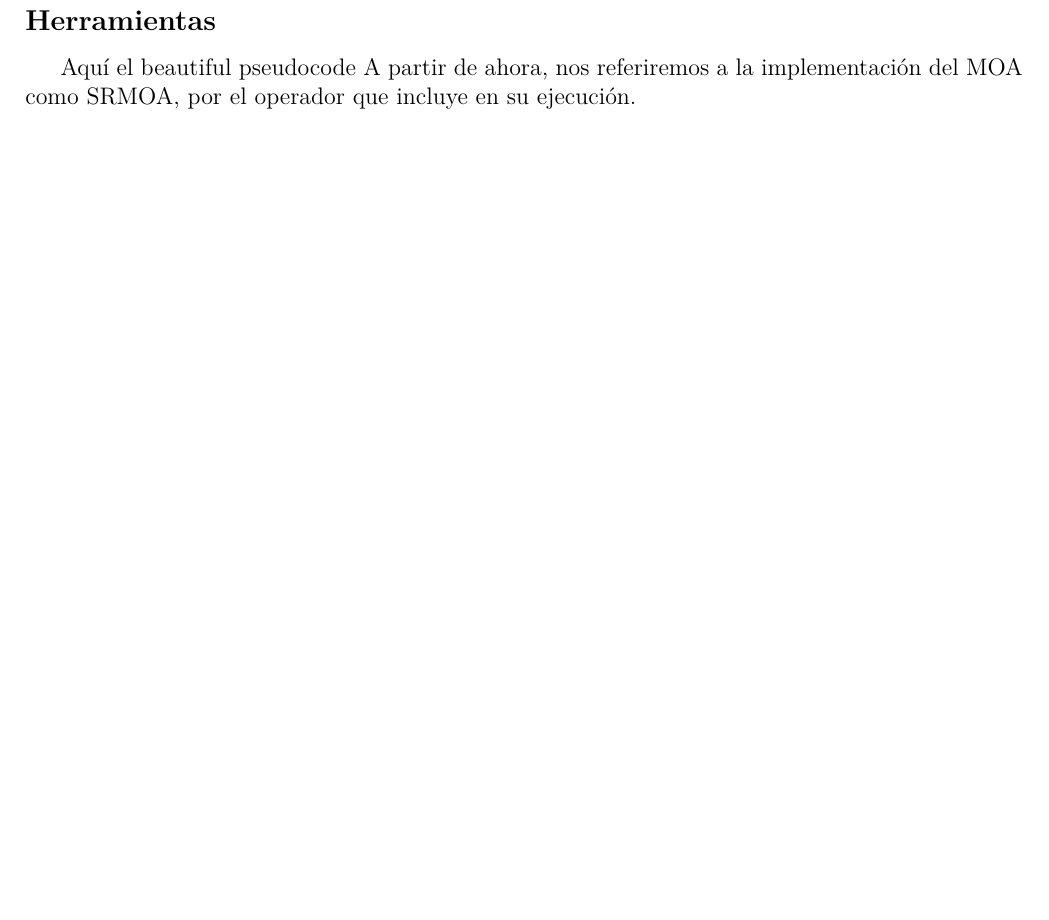
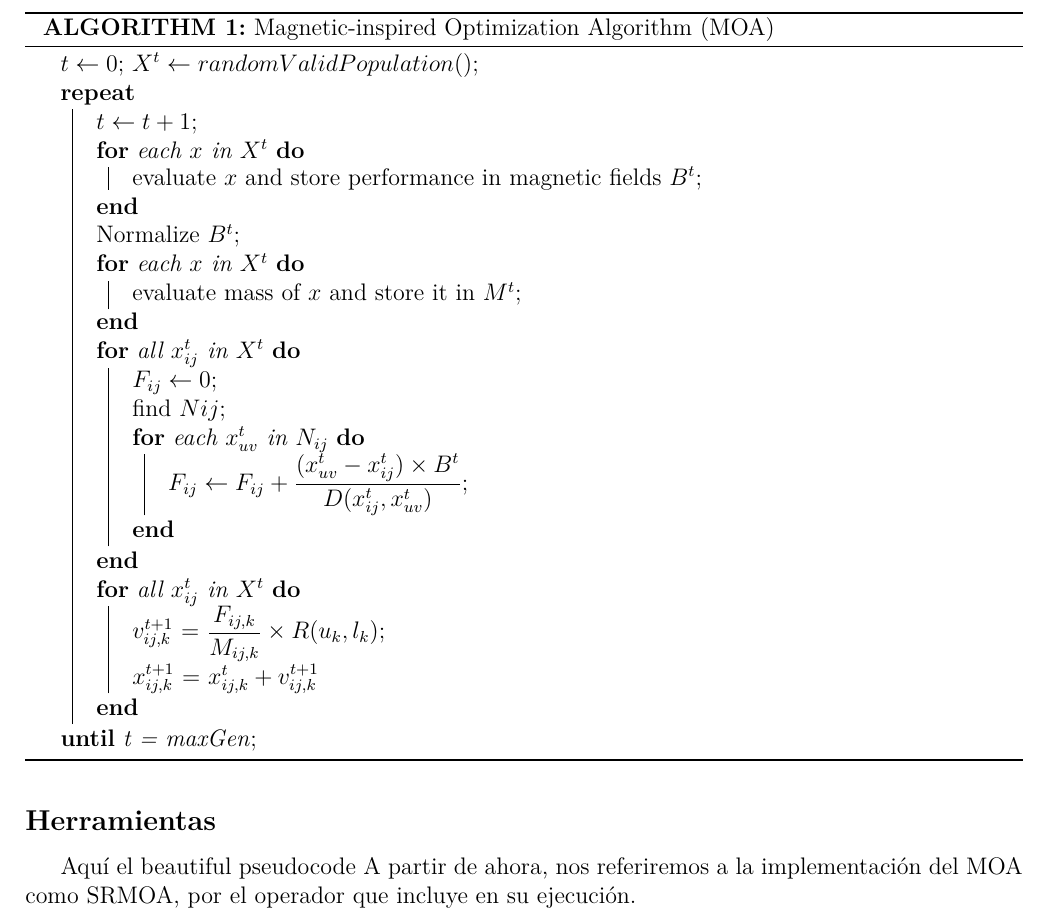
Before and after one commit to Kihui/AGSvsMOA, a LaTeX document (doc/Reporte.tex): part of page 3 of 6, cut at the place of the change, the shorter picture padded with empty space. Compiled offline with pdfLaTeX.

Commit message:
Agregado el pseudocodigo original de nuestro artículo

```diff
--- a/doc/Reporte.tex
+++ b/doc/Reporte.tex
@@ -77,5 +77,39 @@ Siguiendo esa línea, las virtudes que supone el esquema del MOA parecen promete
 \subsection*{Herramientas}
 Aquí el beautiful pseudocode
+\begin{algorithm}[t]
+%\SetAlgoNoLine
+%\KwIn{Archivo con instancia del Problema del Agente Viajero de TSPLIB}
+%\KwOut{Mejor partícula por generación}
+$t \gets 0$;
+$X^t \gets randomValidPopulation$()\;
+\Repeat{t = maxGen}{
+  $t \gets t+1$\;
+  \For{each $x$ in $X^t$}
+  {
+   evaluate $x$ and store performance in magnetic fields $B^t$;
+  }
+  {
+    Normalize  $B^t$\;
+    \For{each $x$ in $X^t$}{
+      evaluate mass of $x$ and store it in $M^t$\;
+    }
+    \For{all $x_{ij}^{t}$ in $X^t$}{
+      $F_{ij} \gets 0$\;
+      find $Nij$\;
+      \For{each $x_{uv}^{t}$ in $N_{ij}$}{
+        $F_{ij} \gets F_{ij} +  \displaystyle{(x_{uv}^t-x_{ij}^t)\times B^t \over D(x_{ij}^t,x_{uv}^t)}$;
+      }
+    }
+    \For{all $x_{ij}^t$ in $X^t$}{
+      $v_{ij,k}^{t+1}$ = $\displaystyle{F_{ij,k} \over M_{ij,k}} \times R(u_k,l_k)$\;
+      $x_{ij,k}^{t+1}$ = $x_{ij,k}^{t} + v_{ij,k}^{t+1}$
+    }
+  }
+}
+
+\caption{Magnetic-inspired Optimization Algorithm (MOA)}
+\label{alg:one}
+\end{algorithm}
 A partir de ahora, nos referiremos a la implementación del MOA como SRMOA, por el operador que incluye en su ejecución.
 
 \newpage
```
Also changed, not shown: doc/Reporte.pdf, doc/Reporte.tex (2 more changed lines).
